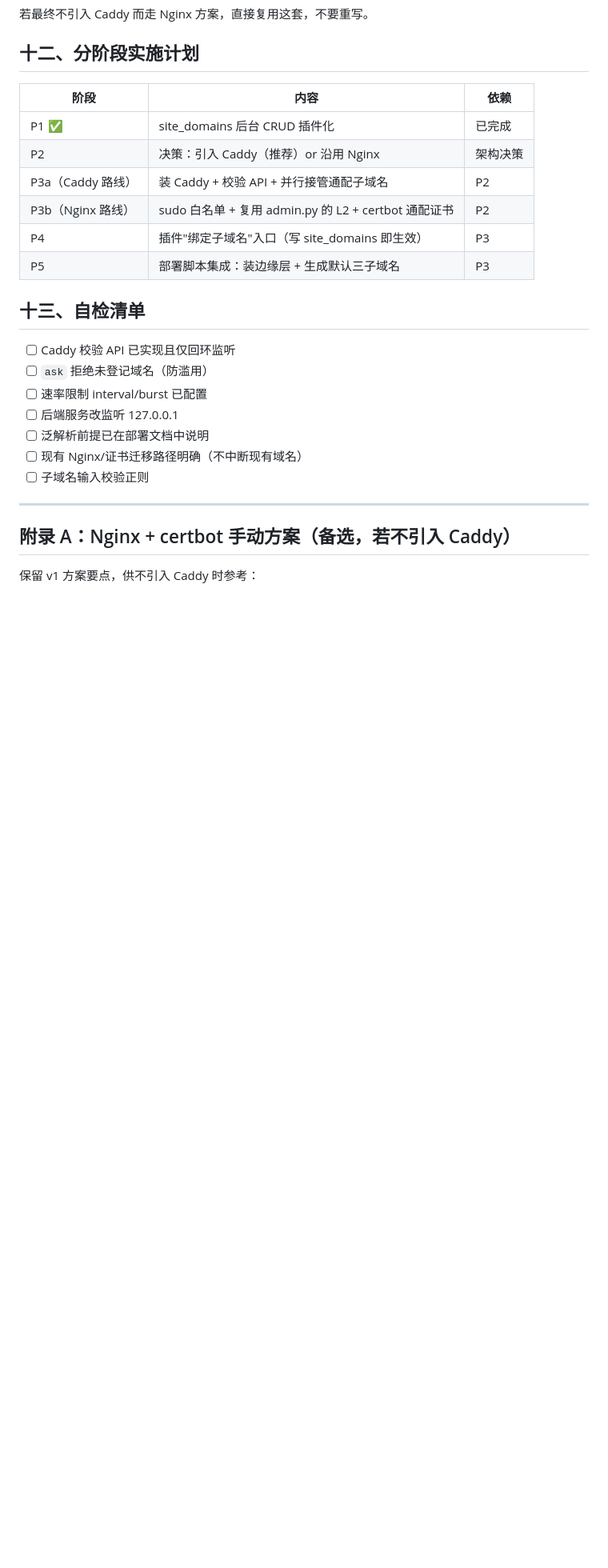
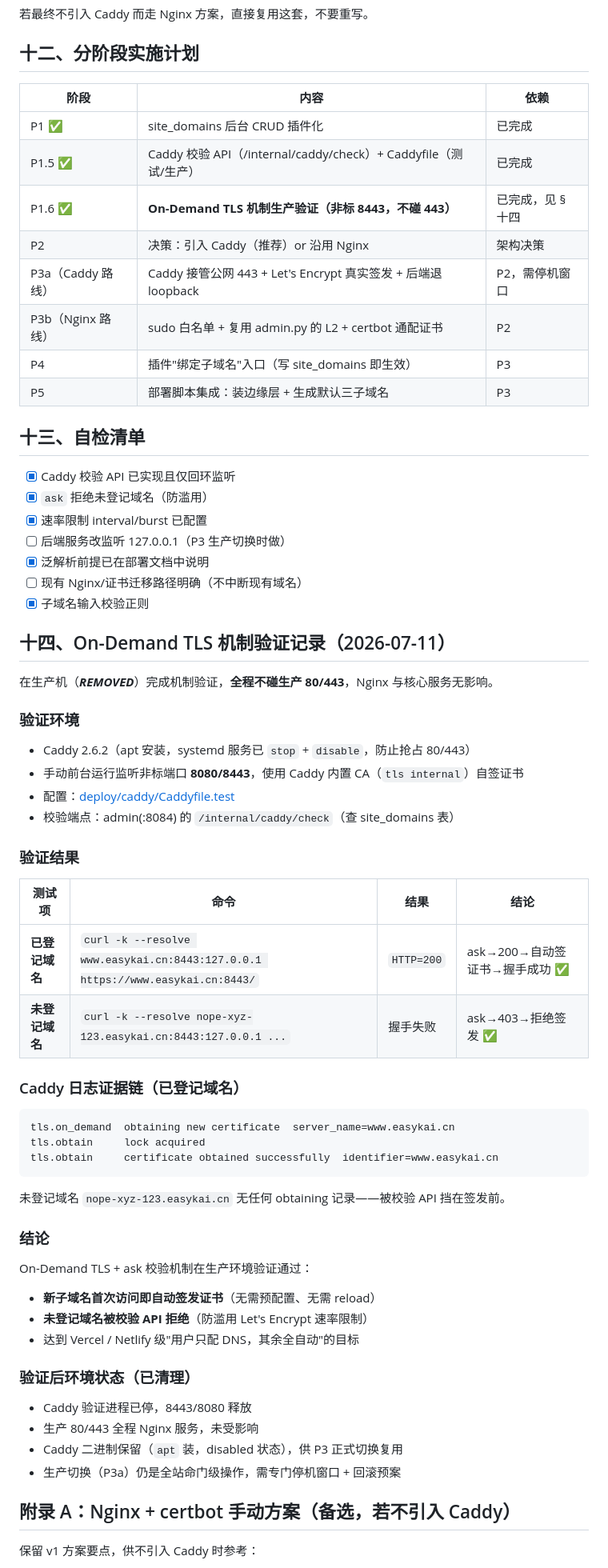
Before and after one commit to fanjumin/verorun-base, a Markdown page: docs/domain-nginx-manager-design.md, the part around the change. Shown at 80% size. Rendered like a GitHub page; blank space fills up the shorter version.

Commit message:
docs(domain-tls): 记录 Caddy On-Demand TLS 生产机制验证结果（8443 验证通过）

````diff
--- a/docs/domain-nginx-manager-design.md
+++ b/docs/domain-nginx-manager-design.md
@@ -175,23 +175,60 @@ Domain & TLS Manager
 | 阶段 | 内容 | 依赖 |
 |------|------|------|
 | P1 ✅ | site_domains 后台 CRUD 插件化 | 已完成 |
+| P1.5 ✅ | Caddy 校验 API（/internal/caddy/check）+ Caddyfile（测试/生产）| 已完成 |
+| P1.6 ✅ | **On-Demand TLS 机制生产验证（非标 8443，不碰 443）** | 已完成，见 §十四 |
 | P2 | 决策：引入 Caddy（推荐）or 沿用 Nginx | 架构决策 |
-| P3a（Caddy 路线）| 装 Caddy + 校验 API + 并行接管通配子域名 | P2 |
+| P3a（Caddy 路线）| Caddy 接管公网 443 + Let's Encrypt 真实签发 + 后端退 loopback | P2，需停机窗口 |
 | P3b（Nginx 路线）| sudo 白名单 + 复用 admin.py 的 L2 + certbot 通配证书 | P2 |
 | P4 | 插件"绑定子域名"入口（写 site_domains 即生效）| P3 |
 | P5 | 部署脚本集成：装边缘层 + 生成默认三子域名 | P3 |
 
 ## 十三、自检清单
 
-- [ ] Caddy 校验 API 已实现且仅回环监听
-- [ ] `ask` 拒绝未登记域名（防滥用）
-- [ ] 速率限制 interval/burst 已配置
-- [ ] 后端服务改监听 127.0.0.1
-- [ ] 泛解析前提已在部署文档中说明
+- [x] Caddy 校验 API 已实现且仅回环监听
+- [x] `ask` 拒绝未登记域名（防滥用）
+- [x] 速率限制 interval/burst 已配置
+- [ ] 后端服务改监听 127.0.0.1（P3 生产切换时做）
+- [x] 泛解析前提已在部署文档中说明
 - [ ] 现有 Nginx/证书迁移路径明确（不中断现有域名）
-- [ ] 子域名输入校验正则
+- [x] 子域名输入校验正则
 
----
+## 十四、On-Demand TLS 机制验证记录（2026-07-11）
+
+在生产机（***REMOVED***）完成机制验证，**全程不碰生产 80/443**，Nginx 与核心服务无影响。
+
+### 验证环境
+- Caddy 2.6.2（apt 安装，systemd 服务已 `stop` + `disable`，防止抢占 80/443）
+- 手动前台运行监听非标端口 **8080/8443**，使用 Caddy 内置 CA（`tls internal`）自签证书
+- 配置：[deploy/caddy/Caddyfile.test](file:///f:/Sites/VeroRun/deploy/caddy/Caddyfile.test)
+- 校验端点：admin(:8084) 的 `/internal/caddy/check`（查 site_domains 表）
+
+### 验证结果
+
+| 测试项 | 命令 | 结果 | 结论 |
+|--------|------|------|------|
+| **已登记域名** | `curl -k --resolve www.easykai.cn:8443:127.0.0.1 https://www.easykai.cn:8443/` | `HTTP=200` | ask→200→自动签证书→握手成功 ✅ |
+| **未登记域名** | `curl -k --resolve nope-xyz-123.easykai.cn:8443:127.0.0.1 ...` | 握手失败 | ask→403→拒绝签发 ✅ |
+
+### Caddy 日志证据链（已登记域名）
+```
+tls.on_demand  obtaining new certificate  server_name=www.easykai.cn
+tls.obtain     lock acquired
+tls.obtain     certificate obtained successfully  identifier=www.easykai.cn
+```
+未登记域名 `nope-xyz-123.easykai.cn` 无任何 obtaining 记录——被校验 API 挡在签发前。
+
+### 结论
+On-Demand TLS + ask 校验机制在生产环境验证通过：
+- **新子域名首次访问即自动签发证书**（无需预配置、无需 reload）
+- **未登记域名被校验 API 拒绝**（防滥用 Let's Encrypt 速率限制）
+- 达到 Vercel / Netlify 级"用户只配 DNS，其余全自动"的目标
+
+### 验证后环境状态（已清理）
+- Caddy 验证进程已停，8443/8080 释放
+- 生产 80/443 全程 Nginx 服务，未受影响
+- Caddy 二进制保留（`apt` 装，disabled 状态），供 P3 正式切换复用
+- 生产切换（P3a）仍是全站命门级操作，需专门停机窗口 + 回滚预案
 
 ## 附录 A：Nginx + certbot 手动方案（备选，若不引入 Caddy）
 
````
